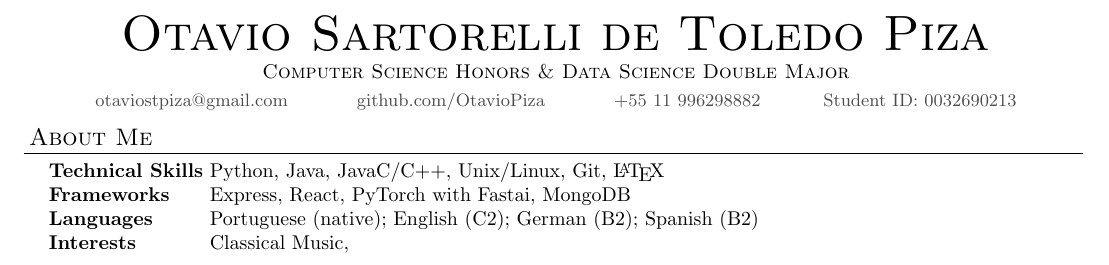
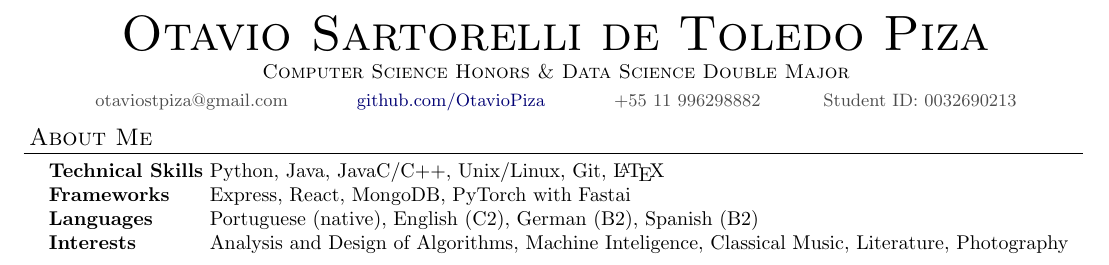
Before and after one commit to OtavioPiza/OtavioPiza, a LaTeX CV (curriculum_en.tex): part of the page, cut so that both start at the same text. Compiled offline with pdfLaTeX.

Commit message:
added about session

```diff
--- a/curriculum_en.tex
+++ b/curriculum_en.tex
@@ -98,16 +98,16 @@ urlcolor=MyDarkBlue}
 \begin{resume_header}
 	\name{Otavio Sartorelli de Toledo Piza}
 	\program{Computer Science Honors \& Data Science Double Major}
-	\contact{otaviostpiza@gmail.com \hspace{1cm} github.com/OtavioPiza \hspace{1cm} +55 11 996298882 \hspace{1cm}Student ID: 0032690213}
+	\contact{otaviostpiza@gmail.com \hspace{1cm} \href{https://github.com/OtavioPiza}{github.com/OtavioPiza} \hspace{1cm} +55 11 996298882 \hspace{1cm}Student ID: 0032690213}
 \end{resume_header}
 
 \begin{resume_section}{About Me}
   \begin{nospacetabbing}
 
   \textbf{Technical Skills}  \= Python, Java, JavaC/C++, Unix/Linux, Git, \LaTeX \\*
-  \textbf{Frameworks} \> Express, React, PyTorch with Fastai, MongoDB \\*
-  \textbf{Languages} \> Portuguese (native); English (C2); German (B2); Spanish (B2) \\*
-  \textbf{Interests} \>  Classical Music,  \\*
+  \textbf{Frameworks} \> Express, React, MongoDB, PyTorch with Fastai \\*
+  \textbf{Languages} \> Portuguese (native), English (C2), German (B2), Spanish (B2) \\*
+  \textbf{Interests} \> Analysis and Design of Algorithms, Machine Inteligence, Classical Music, Literature, Photography \\*
   \end{nospacetabbing}
 
 \end{resume_section}
```
